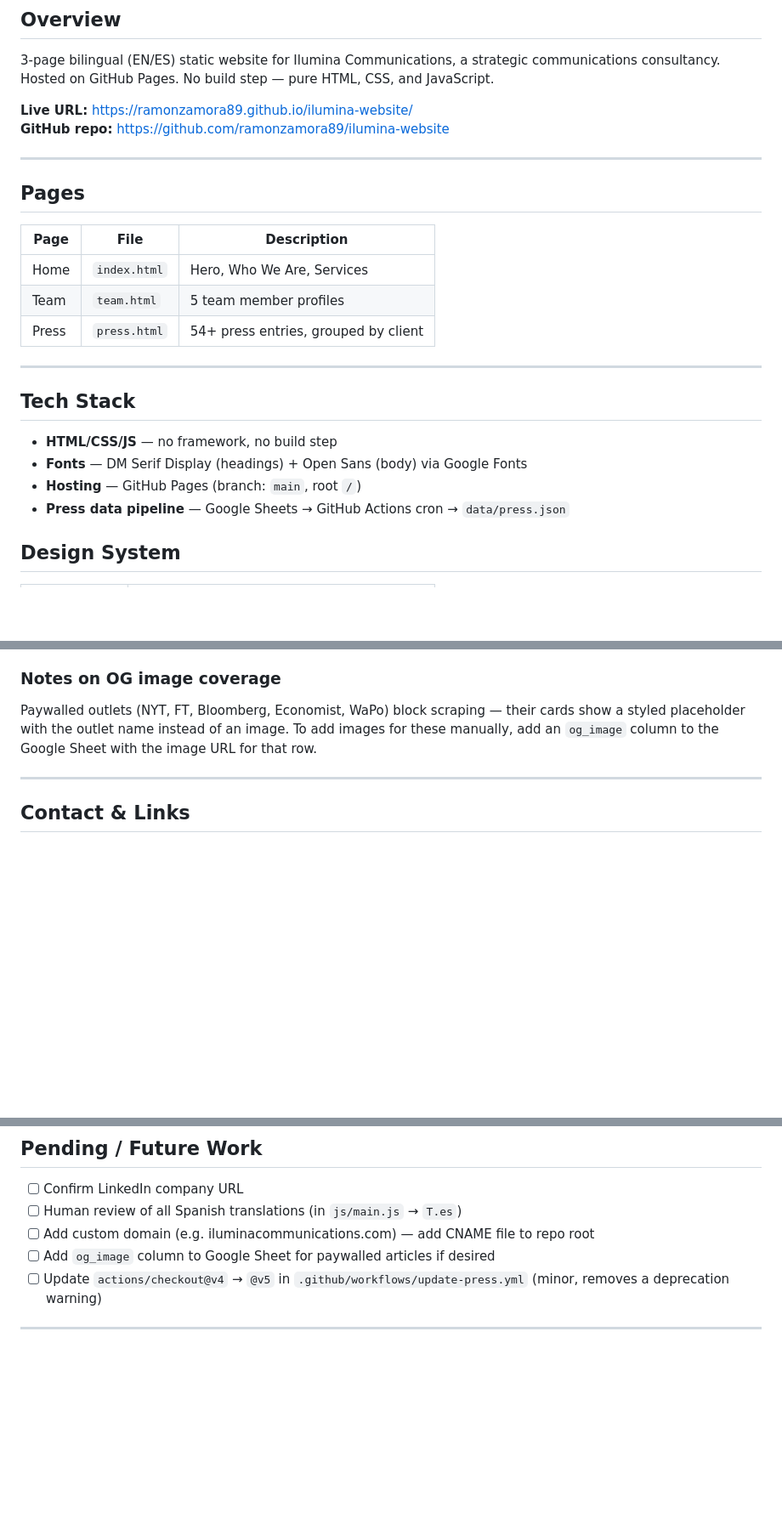
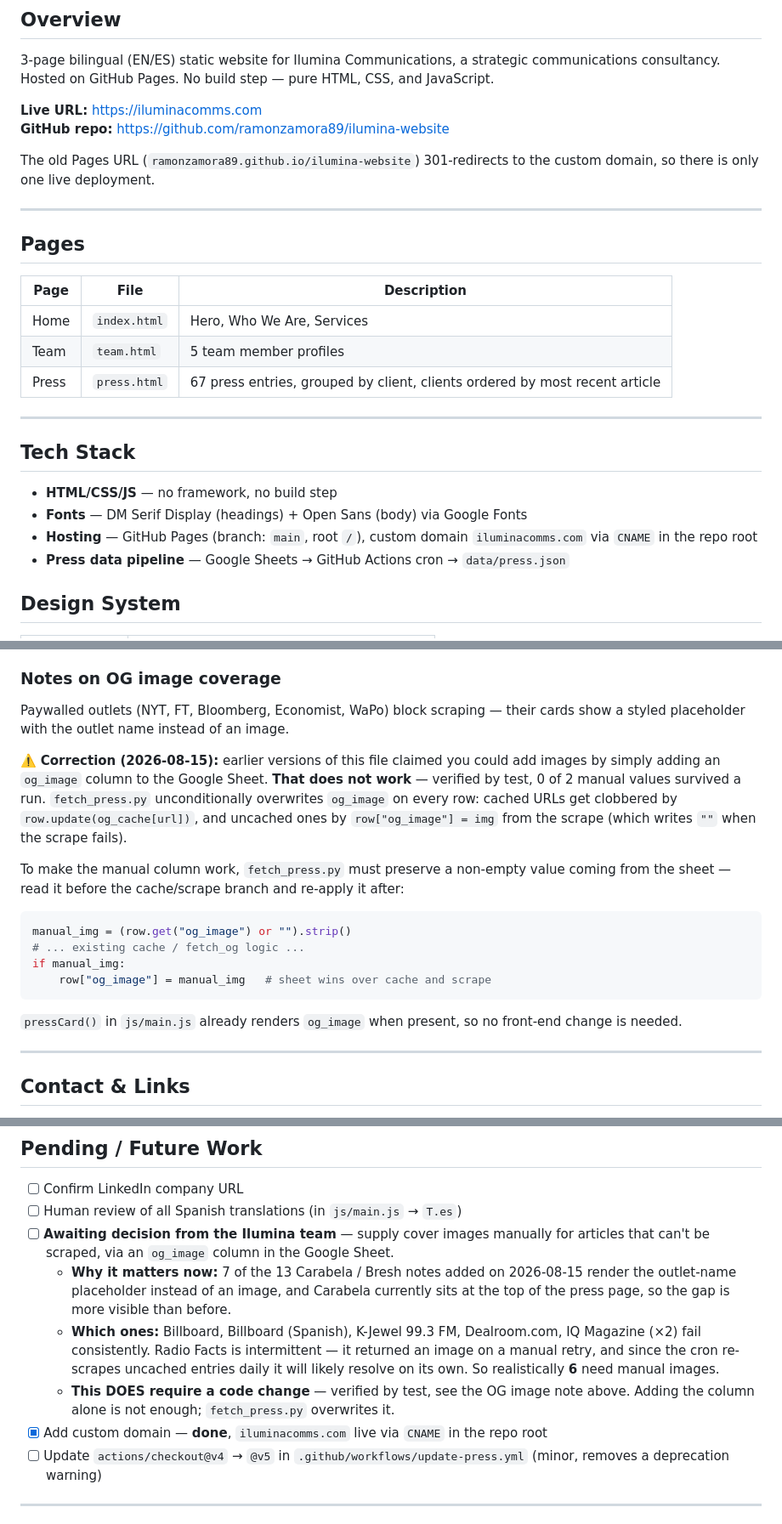
Before and after one commit to ramonzamora89/ilumina-website, a Markdown page: PROJECT.md, 3 parts joined by grey strips. Shown at 85% size. Drawn GitHub-style; blank space fills up the shorter version.

Commit message:
docs: record custom domain, correct og_image column claim
The Sheet's og_image column never worked: fetch_press.py overwrites it from
both the OG cache and the scrape. Verified by test (0/2 manual values
survived). Documents the patch needed if the team decides to use it.

Co-Authored-By: Claude Opus 5 (1M context) <noreply@anthropic.com>

````diff
--- a/PROJECT.md
+++ b/PROJECT.md
@@ -3,8 +3,10 @@
 ## Overview
 3-page bilingual (EN/ES) static website for Ilumina Communications, a strategic communications consultancy. Hosted on GitHub Pages. No build step — pure HTML, CSS, and JavaScript.
 
-**Live URL:** https://ramonzamora89.github.io/ilumina-website/
+**Live URL:** https://iluminacomms.com
 **GitHub repo:** https://github.com/ramonzamora89/ilumina-website
+
+The old Pages URL (`ramonzamora89.github.io/ilumina-website`) 301-redirects to the custom domain, so there is only one live deployment.
 
 ---
 
@@ -13,14 +15,14 @@
 |---|---|---|
 | Home | `index.html` | Hero, Who We Are, Services |
 | Team | `team.html` | 5 team member profiles |
-| Press | `press.html` | 54+ press entries, grouped by client |
+| Press | `press.html` | 67 press entries, grouped by client, clients ordered by most recent article |
 
 ---
 
 ## Tech Stack
 - **HTML/CSS/JS** — no framework, no build step
 - **Fonts** — DM Serif Display (headings) + Open Sans (body) via Google Fonts
-- **Hosting** — GitHub Pages (branch: `main`, root `/`)
+- **Hosting** — GitHub Pages (branch: `main`, root `/`), custom domain `iluminacomms.com` via `CNAME` in the repo root
 - **Press data pipeline** — Google Sheets → GitHub Actions cron → `data/press.json`
 
 ## Design System
@@ -87,7 +89,20 @@ Clients are ordered automatically by their most recent article — whoever got p
 - OG data is cached per URL — existing entries are not re-fetched unless the URL changes
 
 ### Notes on OG image coverage
-Paywalled outlets (NYT, FT, Bloomberg, Economist, WaPo) block scraping — their cards show a styled placeholder with the outlet name instead of an image. To add images for these manually, add an `og_image` column to the Google Sheet with the image URL for that row.
+Paywalled outlets (NYT, FT, Bloomberg, Economist, WaPo) block scraping — their cards show a styled placeholder with the outlet name instead of an image.
+
+⚠️ **Correction (2026-08-15):** earlier versions of this file claimed you could add images by simply adding an `og_image` column to the Google Sheet. **That does not work** — verified by test, 0 of 2 manual values survived a run. `fetch_press.py` unconditionally overwrites `og_image` on every row: cached URLs get clobbered by `row.update(og_cache[url])`, and uncached ones by `row["og_image"] = img` from the scrape (which writes `""` when the scrape fails).
+
+To make the manual column work, `fetch_press.py` must preserve a non-empty value coming from the sheet — read it before the cache/scrape branch and re-apply it after:
+
+```python
+manual_img = (row.get("og_image") or "").strip()
+# ... existing cache / fetch_og logic ...
+if manual_img:
+    row["og_image"] = manual_img   # sheet wins over cache and scrape
+```
+
+`pressCard()` in `js/main.js` already renders `og_image` when present, so no front-end change is needed.
 
 ---
 
@@ -101,8 +116,11 @@ Paywalled outlets (NYT, FT, Bloomberg, Economist, WaPo) block scraping — their
 ## Pending / Future Work
 - [ ] Confirm LinkedIn company URL
 - [ ] Human review of all Spanish translations (in `js/main.js` → `T.es`)
-- [ ] Add custom domain (e.g. iluminacommunications.com) — add CNAME file to repo root
-- [ ] Add `og_image` column to Google Sheet for paywalled articles if desired
+- [ ] **Awaiting decision from the Ilumina team** — supply cover images manually for articles that can't be scraped, via an `og_image` column in the Google Sheet.
+  - **Why it matters now:** 7 of the 13 Carabela / Bresh notes added on 2026-08-15 render the outlet-name placeholder instead of an image, and Carabela currently sits at the top of the press page, so the gap is more visible than before.
+  - **Which ones:** Billboard, Billboard (Spanish), K-Jewel 99.3 FM, Dealroom.com, IQ Magazine (×2) fail consistently. Radio Facts is intermittent — it returned an image on a manual retry, and since the cron re-scrapes uncached entries daily it will likely resolve on its own. So realistically **6** need manual images.
+  - **This DOES require a code change** — verified by test, see the OG image note above. Adding the column alone is not enough; `fetch_press.py` overwrites it.
+- [x] Add custom domain — **done**, `iluminacomms.com` live via `CNAME` in the repo root
 - [ ] Update `actions/checkout@v4` → `@v5` in `.github/workflows/update-press.yml` (minor, removes a deprecation warning)
 
 ---
````
Also changed, not shown: other parts of PROJECT.md (+7 -1 lines).
